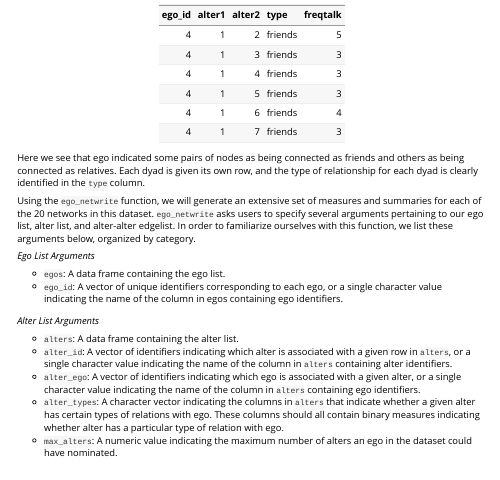
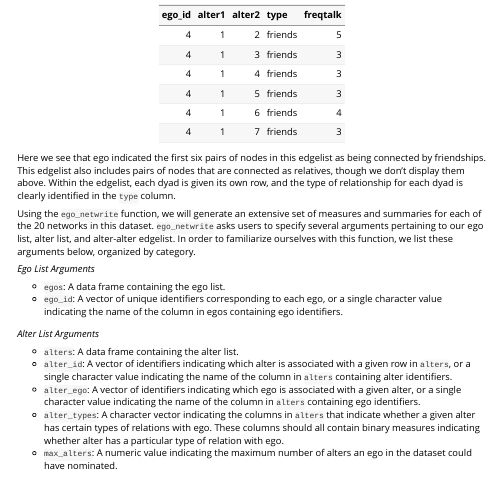
Before and after one commit to Tom-Wolff/ideanet, an R Markdown document (vignettes/ego_netwrite.Rmd): the page in a window 1100 px wide, from 2850 px down. Rendered offline with R 4.5, knitr and Pandoc, with nearby package versions; code that draws random numbers runs with fixed seeds of ours; common packages that the code uses without loading them are loaded.

Commit message:
Changed some phrasing in the `ego_netwrite` vignette to better reflect what's displayed in a code chunk

````diff
--- a/vignettes/ego_netwrite.Rmd
+++ b/vignettes/ego_netwrite.Rmd
@@ -115,7 +115,7 @@ knitr::kable(head(ngq_aa %>%
   dplyr::filter(ego_id == 4)))
 ```
 
-Here we see that ego indicated some pairs of nodes as being connected as friends and others as being  connected as relatives. Each dyad is given its own row, and the type of relationship for each dyad is clearly identified in the `type` column.
+Here we see that ego indicated the first six pairs of nodes in this edgelist as being connected by friendships. This edgelist also includes pairs of nodes that are connected as relatives, though we don't display them above. Within the edgelist, each dyad is given its own row, and the type of relationship for each dyad is clearly identified in the `type` column.
 
 Using the `ego_netwrite` function, we will generate an extensive set of measures and summaries for each of the 20 networks in this dataset. `ego_netwrite` asks users to specify several arguments pertaining to our ego list, alter list, and alter-alter edgelist. In order to familiarize ourselves with this function, we list these arguments below, organized by category.
 
````
